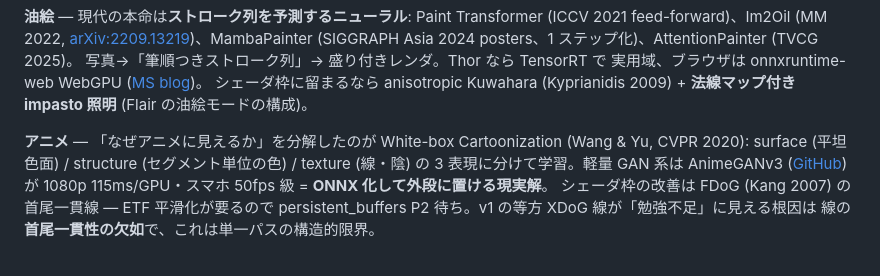
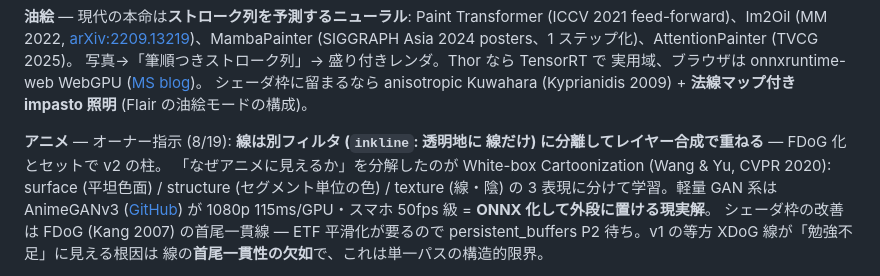
Before and after one commit to takatronix/fluent_scene, a Markdown page: docs/design/art_filters.ja.md, the part around the change. Drawn GitHub-style.

```diff
--- a/docs/design/art_filters.ja.md
+++ b/docs/design/art_filters.ja.md
@@ -290,7 +290,9 @@ Paint Transformer (ICCV 2021 feed-forward)、Im2Oil (MM 2022,
 シェーダ枠に留まるなら anisotropic Kuwahara (Kyprianidis 2009) +
 **法線マップ付き impasto 照明** (Flair の油絵モードの構成)。
 
-**アニメ** — 「なぜアニメに見えるか」を分解したのが White-box
+**アニメ** — オーナー指示 (8/19): **線は別フィルタ (`inkline`: 透明地に
+線だけ) に分離してレイヤー合成で重ねる** — FDoG 化とセットで v2 の柱。
+「なぜアニメに見えるか」を分解したのが White-box
 Cartoonization (Wang & Yu, CVPR 2020): surface (平坦色面) / structure
 (セグメント単位の色) / texture (線・陰) の 3 表現に分けて学習。軽量 GAN
 系は AnimeGANv3
```
Also changed, not shown: CHANGELOG.md (+15 -0 lines), wasm/washi.jpg (added), 16 other files.
